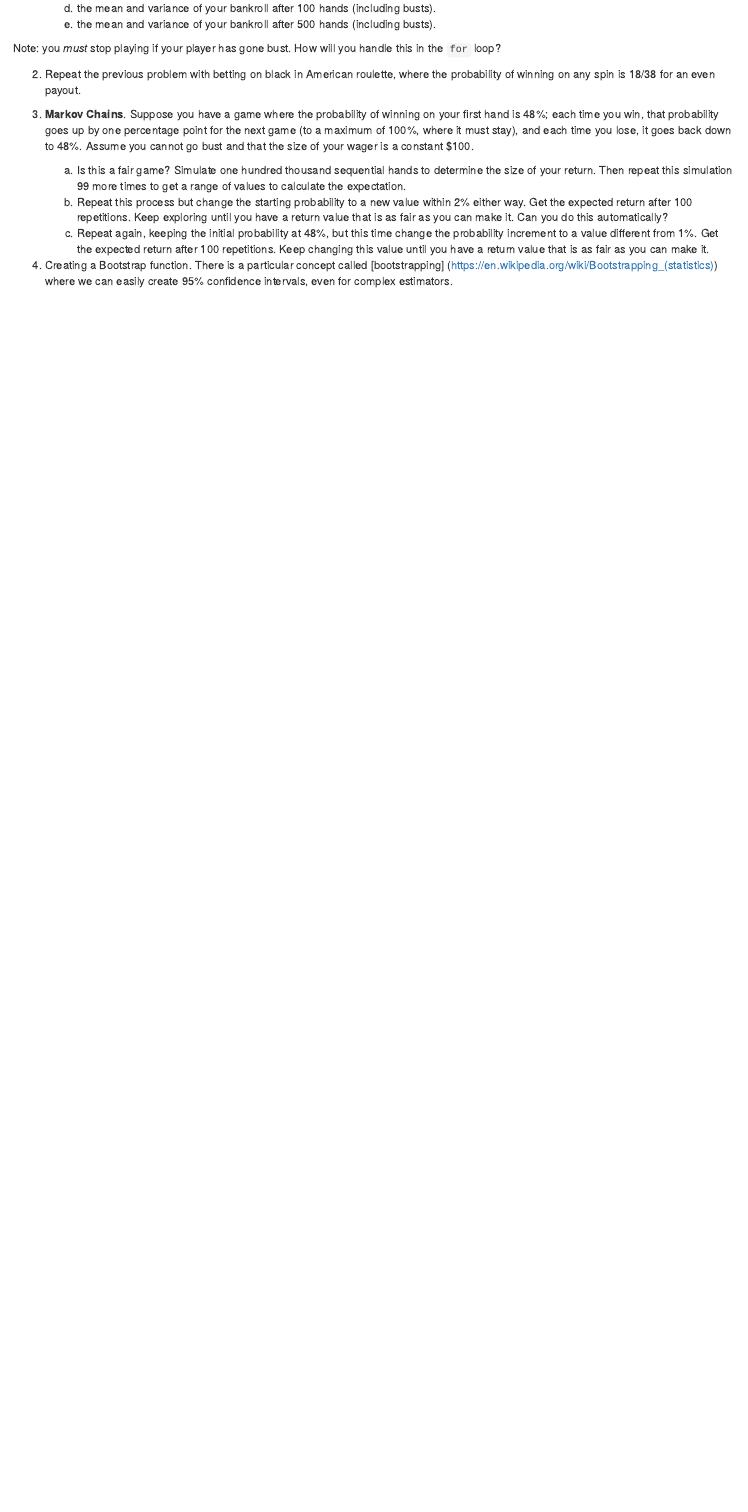
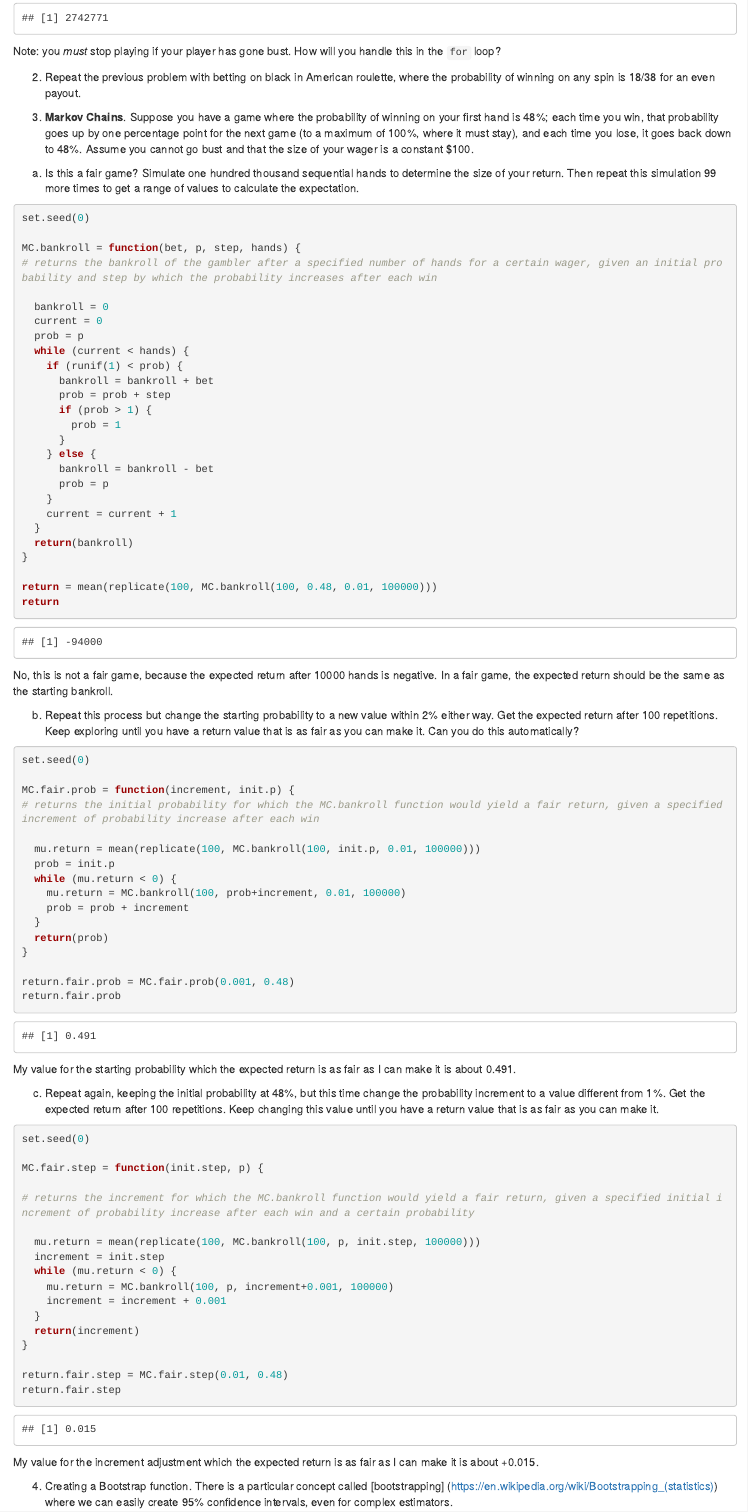
Before and after one commit to PHP2560-Statistical-Programming-R/simulations-in-class-team-2, an R Markdown document (Simulations-InClass.Rmd): the page in a window 1100 px wide, from 280 px down before the commit and from 1890 px down after it. Rendered offline with R 4.5, knitr and Pandoc, with nearby package versions.

Commit message:
linde chen pre-class

````diff
--- a/Simulations-InClass.Rmd
+++ b/Simulations-InClass.Rmd
@@ -36,2 +29,0 @@ With this project we will simulate a famous probability problem. This will not r
-    d. the mean and variance of your bankroll after 100 hands (including busts).
-    e. the mean and variance of your bankroll after 500 hands (including busts).
@@ -41,10 +112,83 @@ Note: you *must* stop playing if your player has gone bust. How will you handle
 2. Repeat the previous problem with betting on black in American roulette, where the probability of winning on any spin is 18/38 for an even payout.
 
 3. **Markov Chains**. Suppose you have a game where the probability of winning on your first hand is 48%; each time you win, that probability goes up by one percentage point for the next game (to a maximum of 100%, where it must stay), and each time you lose, it goes back down to 48%. Assume you cannot go bust and that the size of your wager is a constant $100.
-    a. Is this a fair game? Simulate one hundred thousand sequential hands to determine the size of your return. Then repeat this simulation 99 more times to get a range of values to calculate the expectation.
-    b. Repeat this process but change the starting probability to a new value within 2% either way. Get the expected return after 100 repetitions. Keep exploring until you have a return value that is as fair as you can make it. Can you do this automatically?
-    c. Repeat again, keeping the initial probability at 48%, but this time change the probability increment to a value different from 1%. Get the expected return after 100 repetitions. Keep changing this value until you have a return value that is as fair as you can make it.
 
+a. Is this a fair game? Simulate one hundred thousand sequential hands to determine the size of your return. Then repeat this simulation 99 more times to get a range of values to calculate the expectation.
+
+```{r}
+set.seed(0)
+
+MC.bankroll = function(bet, p, step, hands) {
+# returns the bankroll of the gambler after a specified number of hands for a certain wager, given an initial probability and step by which the probability increases after each win
+
+  bankroll = 0
+  current = 0
+  prob = p
+  while (current < hands) {
+    if (runif(1) < prob) {
+      bankroll = bankroll + bet
+      prob = prob + step
+      if (prob > 1) {
+        prob = 1
+      }
+    } else {
+      bankroll = bankroll - bet
+      prob = p
+    }
+    current = current + 1
+  }
+  return(bankroll)
+}
+
+return = mean(replicate(100, MC.bankroll(100, 0.48, 0.01, 100000)))
+return
+```
+No, this is not a fair game, because the expected return after 10000 hands is negative. In a fair game, the expected return should be the same as the starting bankroll.
+
+b. Repeat this process but change the starting probability to a new value within 2% either way. Get the expected return after 100 repetitions. Keep exploring until you have a return value that is as fair as you can make it. Can you do this automatically?
+
+```{r}
+set.seed(0)
+
+MC.fair.prob = function(increment, init.p) {
+# returns the initial probability for which the MC.bankroll function would yield a fair return, given a specified increment of probability increase after each win
+
+  mu.return = mean(replicate(100, MC.bankroll(100, init.p, 0.01, 100000)))
+  prob = init.p
+  while (mu.return < 0) {
+    mu.return = MC.bankroll(100, prob+increment, 0.01, 100000)
+    prob = prob + increment
+  }
+  return(prob)
+}
+
+return.fair.prob = MC.fair.prob(0.001, 0.48)
+return.fair.prob
+```
+My value for the starting probability which the expected return is as fair as I can make it is about 0.491.
+
+c. Repeat again, keeping the initial probability at 48%, but this time change the probability increment to a value different from 1%. Get the expected return after 100 repetitions. Keep changing this value until you have a return value that is as fair as you can make it.
+
+```{r}
+set.seed(0)
+
+MC.fair.step = function(init.step, p) {
+
+# returns the increment for which the MC.bankroll function would yield a fair return, given a specified initial increment of probability increase after each win and a certain probability
+
+  mu.return = mean(replicate(100, MC.bankroll(100, p, init.step, 100000)))
+  increment = init.step
+  while (mu.return < 0) {
+    mu.return = MC.bankroll(100, p, increment+0.001, 100000)
+    increment = increment + 0.001
+  }
+  return(increment)
+}
+
+return.fair.step = MC.fair.step(0.01, 0.48)
+return.fair.step
+```
+My value for the increment adjustment which the expected return is as fair as I can make it is about +0.015.
 
 4. Creating a Bootstrap function. There is a particular concept called [bootstrapping]
 (https://en.wikipedia.org/wiki/Bootstrapping_(statistics)) where we can easily create 95% confidence intervals, even for complex estimators.
````
Also changed, not shown: Simulations-InClass.Rmd (85 more changed lines).
